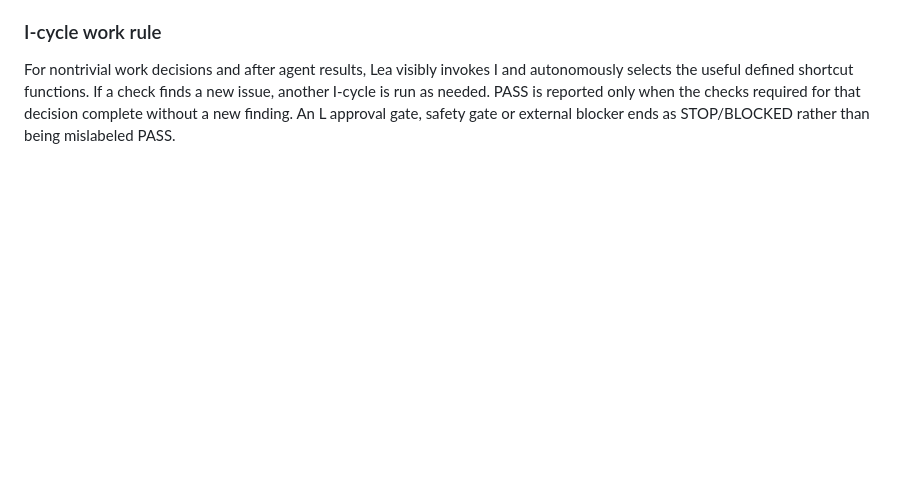
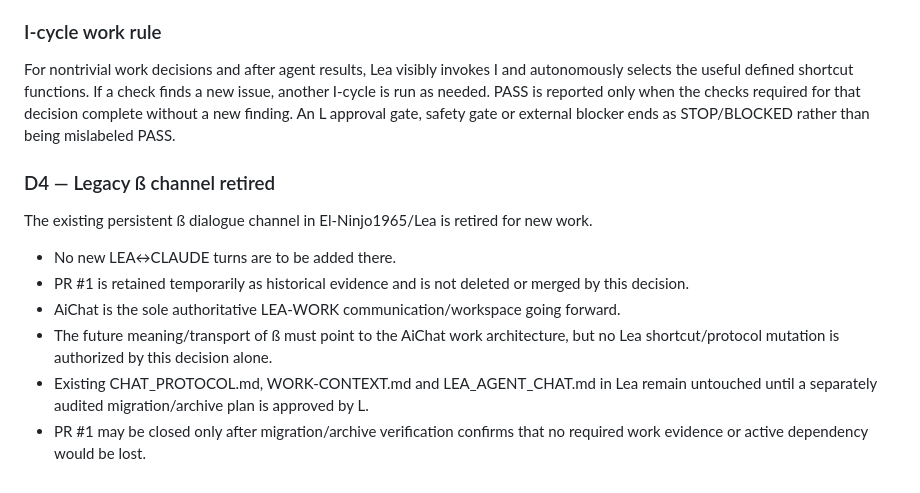
Before and after one commit to El-Ninjo1965/AiChat, a Markdown page: WORKSPACE.md, the part around the change. Drawn GitHub-style; blank space fills up the shorter version.

Commit message:
Record retirement of legacy sharp-S channel

```diff
--- a/WORKSPACE.md
+++ b/WORKSPACE.md
@@ -66,3 +66,14 @@ A future change requires L to receive the concrete problem, risk, proposed chang
 
 ### I-cycle work rule
 For nontrivial work decisions and after agent results, Lea visibly invokes I and autonomously selects the useful defined shortcut functions. If a check finds a new issue, another I-cycle is run as needed. PASS is reported only when the checks required for that decision complete without a new finding. An L approval gate, safety gate or external blocker ends as STOP/BLOCKED rather than being mislabeled PASS.
+
+
+### D4 — Legacy ß channel retired
+The existing persistent ß dialogue channel in El-Ninjo1965/Lea is retired for new work.
+
+- No new LEA↔CLAUDE turns are to be added there.
+- PR #1 is retained temporarily as historical evidence and is not deleted or merged by this decision.
+- AiChat is the sole authoritative LEA-WORK communication/workspace going forward.
+- The future meaning/transport of ß must point to the AiChat work architecture, but no Lea shortcut/protocol mutation is authorized by this decision alone.
+- Existing CHAT_PROTOCOL.md, WORK-CONTEXT.md and LEA_AGENT_CHAT.md in Lea remain untouched until a separately audited migration/archive plan is approved by L.
+- PR #1 may be closed only after migration/archive verification confirms that no required work evidence or active dependency would be lost.
```
